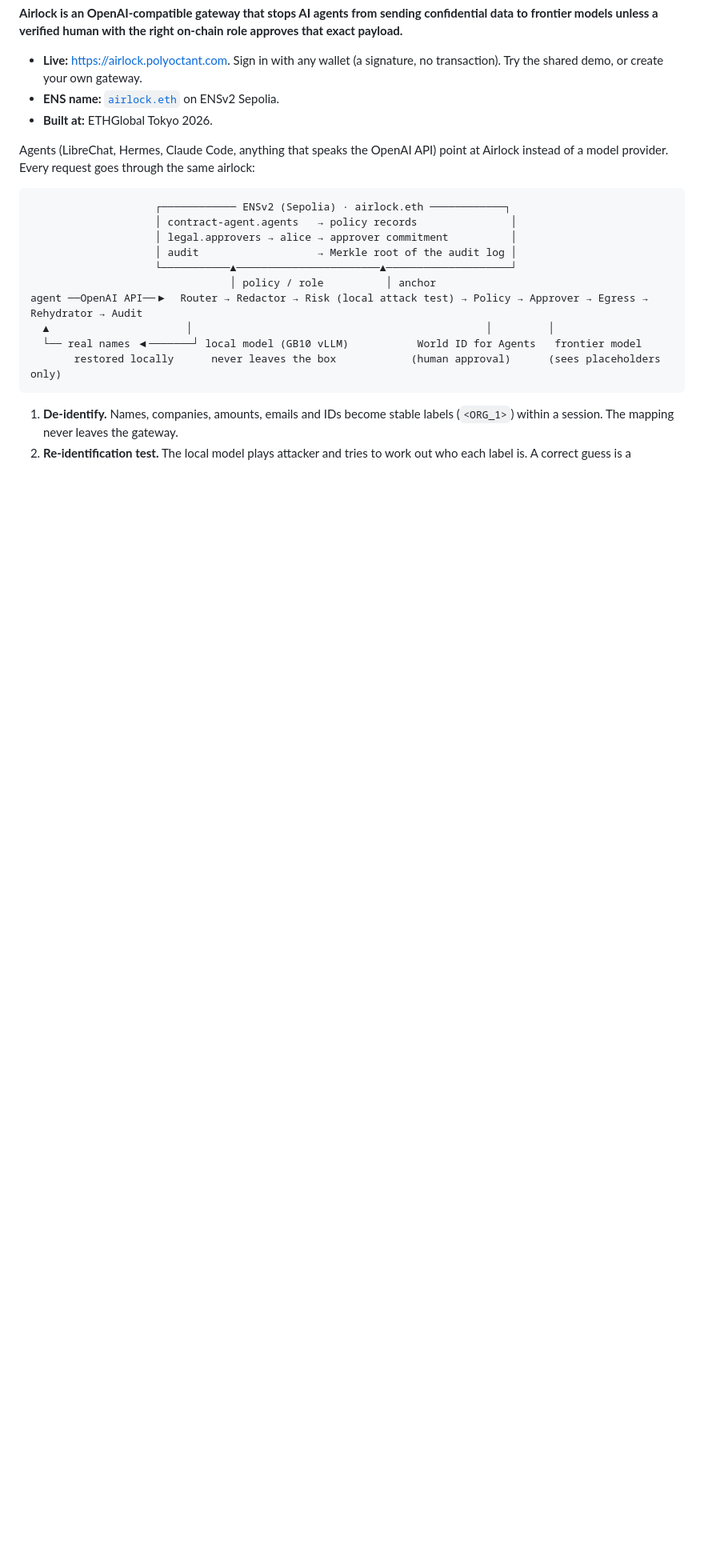
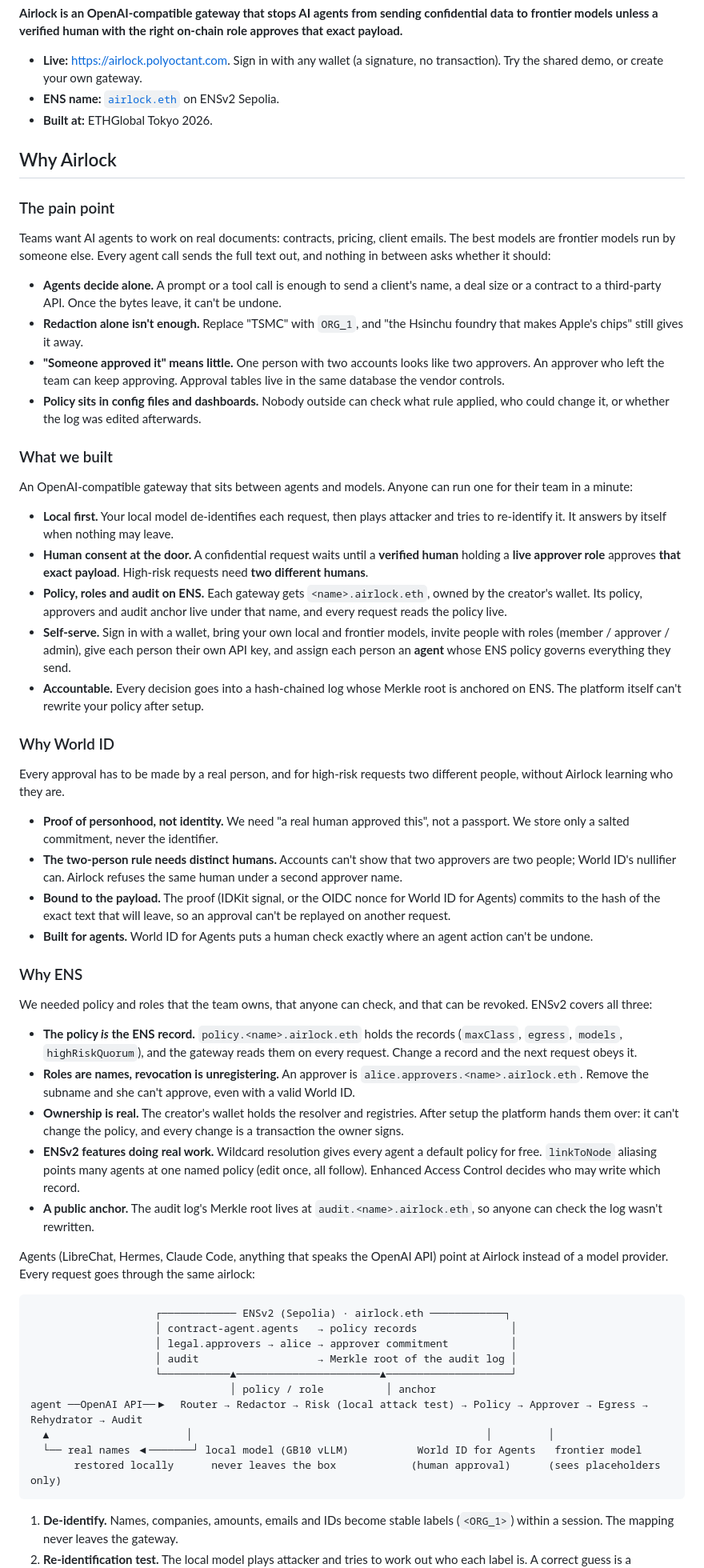
Before and after one commit to cheng-chun-yuan/airlock, a Markdown page: README.md, the part around the change. Shown at 80% size. Drawn GitHub-style; blank space fills up the shorter version.

Commit message:
docs(readme): why Airlock: the pain point, what we built, why World ID, why ENS
Co-Authored-By: Claude Opus 5.5 <noreply@anthropic.com>
Claude-Session: https://claude.ai/code/session_01C3YJL62Lb9YJRAH48bjAcf

```diff
--- a/README.md
+++ b/README.md
@@ -7,6 +7,38 @@
 - **Live:** <https://airlock.polyoctant.com>. Sign in with any wallet (a signature, no transaction). Try the shared demo, or create your own gateway.
 - **ENS name:** [`airlock.eth`](https://app.ens.dev/airlock.eth) on ENSv2 Sepolia.
 - **Built at:** ETHGlobal Tokyo 2026.
+
+## Why Airlock
+
+### The pain point
+Teams want AI agents to work on real documents: contracts, pricing, client emails. The best models are frontier models run by someone else. Every agent call sends the full text out, and nothing in between asks whether it should:
+- **Agents decide alone.** A prompt or a tool call is enough to send a client's name, a deal size or a contract to a third-party API. Once the bytes leave, it can't be undone.
+- **Redaction alone isn't enough.** Replace "TSMC" with `ORG_1`, and "the Hsinchu foundry that makes Apple's chips" still gives it away.
+- **"Someone approved it" means little.** One person with two accounts looks like two approvers. An approver who left the team can keep approving. Approval tables live in the same database the vendor controls.
+- **Policy sits in config files and dashboards.** Nobody outside can check what rule applied, who could change it, or whether the log was edited afterwards.
+
+### What we built
+An OpenAI-compatible gateway that sits between agents and models. Anyone can run one for their team in a minute:
+- **Local first.** Your local model de-identifies each request, then plays attacker and tries to re-identify it. It answers by itself when nothing may leave.
+- **Human consent at the door.** A confidential request waits until a **verified human** holding a **live approver role** approves **that exact payload**. High-risk requests need **two different humans**.
+- **Policy, roles and audit on ENS.** Each gateway gets `<name>.airlock.eth`, owned by the creator's wallet. Its policy, approvers and audit anchor live under that name, and every request reads the policy live.
+- **Self-serve.** Sign in with a wallet, bring your own local and frontier models, invite people with roles (member / approver / admin), give each person their own API key, and assign each person an **agent** whose ENS policy governs everything they send.
+- **Accountable.** Every decision goes into a hash-chained log whose Merkle root is anchored on ENS. The platform itself can't rewrite your policy after setup.
+
+### Why World ID
+Every approval has to be made by a real person, and for high-risk requests two different people, without Airlock learning who they are.
+- **Proof of personhood, not identity.** We need "a real human approved this", not a passport. We store only a salted commitment, never the identifier.
+- **The two-person rule needs distinct humans.** Accounts can't show that two approvers are two people; World ID's nullifier can. Airlock refuses the same human under a second approver name.
+- **Bound to the payload.** The proof (IDKit signal, or the OIDC nonce for World ID for Agents) commits to the hash of the exact text that will leave, so an approval can't be replayed on another request.
+- **Built for agents.** World ID for Agents puts a human check exactly where an agent action can't be undone.
+
+### Why ENS
+We needed policy and roles that the team owns, that anyone can check, and that can be revoked. ENSv2 covers all three:
+- **The policy *is* the ENS record.** `policy.<name>.airlock.eth` holds the records (`maxClass`, `egress`, `models`, `highRiskQuorum`), and the gateway reads them on every request. Change a record and the next request obeys it.
+- **Roles are names, revocation is unregistering.** An approver is `alice.approvers.<name>.airlock.eth`. Remove the subname and she can't approve, even with a valid World ID.
+- **Ownership is real.** The creator's wallet holds the resolver and registries. After setup the platform hands them over: it can't change the policy, and every change is a transaction the owner signs.
+- **ENSv2 features doing real work.** Wildcard resolution gives every agent a default policy for free. `linkToNode` aliasing points many agents at one named policy (edit once, all follow). Enhanced Access Control decides who may write which record.
+- **A public anchor.** The audit log's Merkle root lives at `audit.<name>.airlock.eth`, so anyone can check the log wasn't rewritten.
 
 Agents (LibreChat, Hermes, Claude Code, anything that speaks the OpenAI API) point at Airlock instead of a model provider. Every request goes through the same airlock:
 
```
